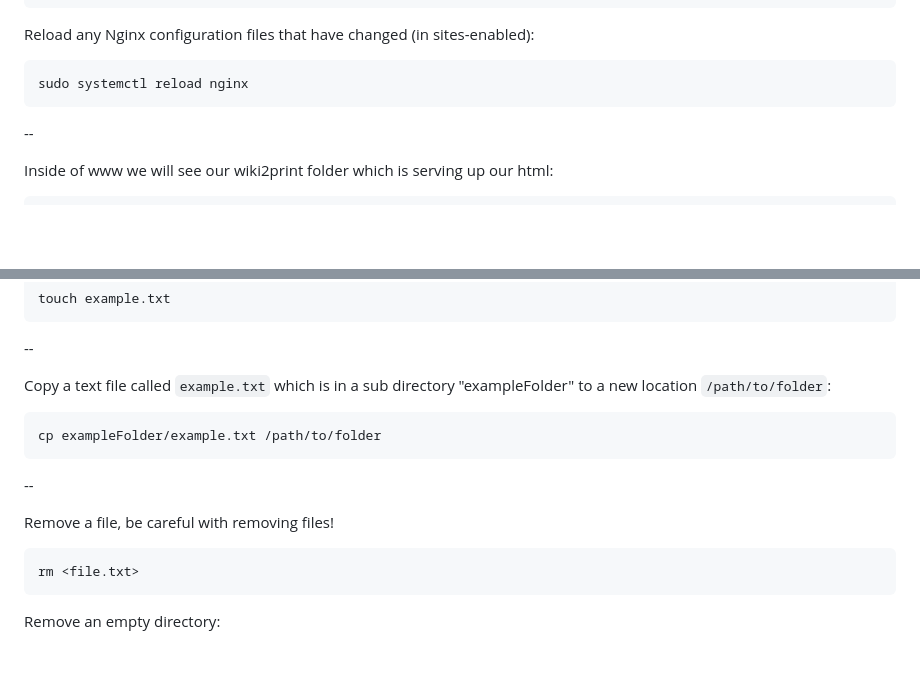
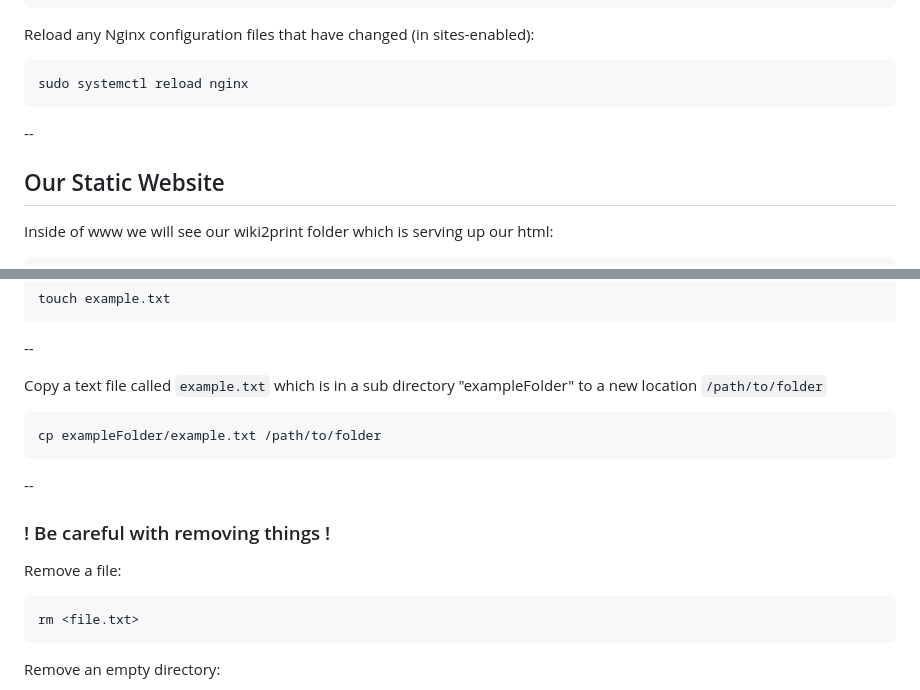
Before and after one commit to In-grid-collective/servPubWiki, a Markdown page: Workshop/02-Network Anatomy + Local Setup on Pi.md, 2 parts joined by grey strips. Rendered like a GitHub page; blank space fills up the shorter version.

````diff
--- a/Workshop/02-Network Anatomy + Local Setup on Pi.md
+++ b/Workshop/02-Network Anatomy + Local Setup on Pi.md
@@ -404,6 +410,8 @@ sudo systemctl reload nginx
 
 --
 
+## Our Static Website
+
 Inside of www we will see our wiki2print folder which is serving up our html:
 
 <pre style="background-color:black; padding:20px">
@@ -464,7 +472,7 @@ touch example.txt
 
 --
 
-Copy a text file called `example.txt` which is in a sub directory "exampleFolder" to a new location  `/path/to/folder`:
+Copy a text file called `example.txt` which is in a sub directory "exampleFolder" to a new location  `/path/to/folder`
 
 ```shell
 cp exampleFolder/example.txt /path/to/folder
@@ -472,7 +480,8 @@ cp exampleFolder/example.txt /path/to/folder
 
 --
 
-Remove a file, be careful with removing files!
+### ! Be careful with removing things !
+Remove a file:
 
 ```shell
 rm <file.txt>
````
Also changed, not shown: other parts of Workshop/02-Network Anatomy + Local Setup on Pi.md (+8 -2 lines).
